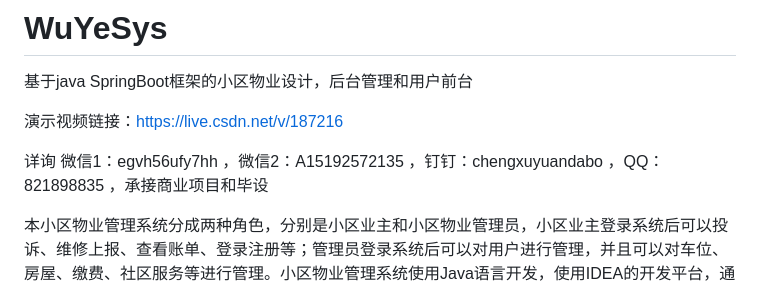
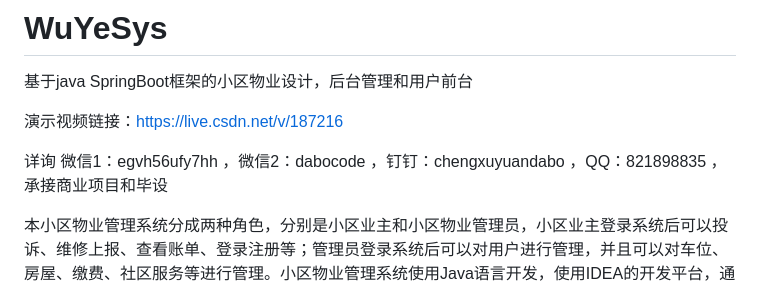
Before and after one commit to KakarottoCui/WuYeSys, a Markdown page: README.md, the part around the change. Rendered like a GitHub page.

```diff
--- a/README.md
+++ b/README.md
@@ -4,7 +4,7 @@
 演示视频链接：https://live.csdn.net/v/187216
 
 
-详询 微信1：egvh56ufy7hh ，微信2：A15192572135 ，钉钉：chengxuyuandabo ，QQ：821898835 ，承接商业项目和毕设
+详询 微信1：egvh56ufy7hh ，微信2：dabocode ，钉钉：chengxuyuandabo ，QQ：821898835 ，承接商业项目和毕设
 
 本小区物业管理系统分成两种角色，分别是小区业主和小区物业管理员，小区业主登录系统后可以投诉、维修上报、查看账单、登录注册等；管理员登录系统后可以对用户进行管理，并且可以对车位、房屋、缴费、社区服务等进行管理。小区物业管理系统使用Java语言开发，使用IDEA的开发平台，通过Tomcat服务器发布项目，使用的架构为B/S架构。
 
```
